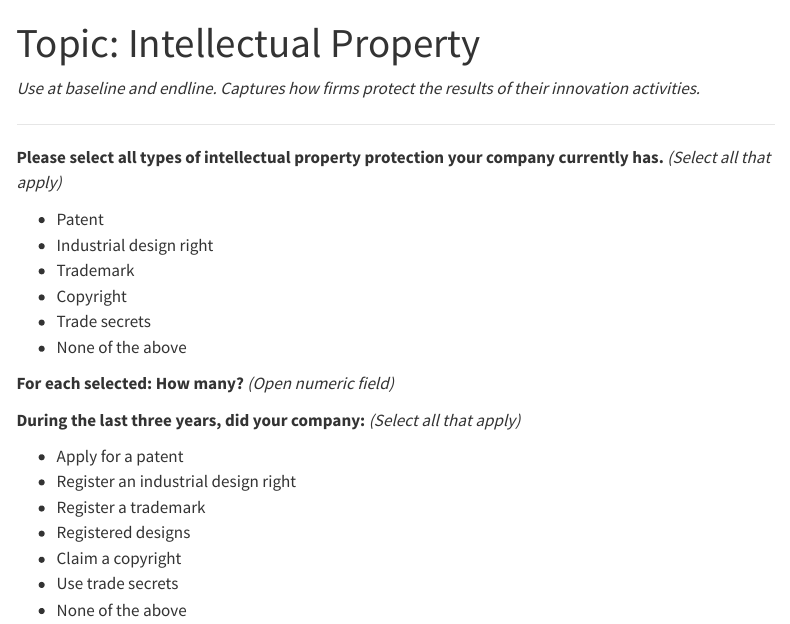
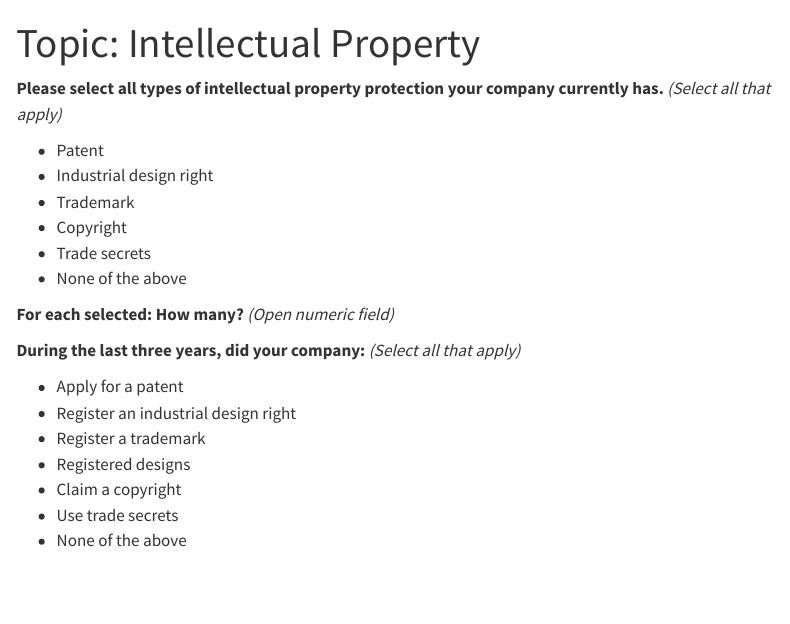
Before and after one commit to miketheebike/eurocomp-lab-site, a Quarto document (08.09-bank_survey_ip.qmd): the page in a window 1100 px wide, from its top. Rendered offline with R 4.5, knitr and Pandoc in place of Quarto, with nearby package versions; menus at the side of the page are left out.

Commit message:
Update 08.09-bank_survey_ip.qmd

```diff
--- a/08.09-bank_survey_ip.qmd
+++ b/08.09-bank_survey_ip.qmd
@@ -2,9 +2,6 @@
 title: "Topic: Intellectual Property"
 ---
 
-*Use at baseline and endline. Captures how firms protect the results of their innovation activities.*
-
----
 
 **Please select all types of intellectual property protection your company currently has.**
 *(Select all that apply)*
```
